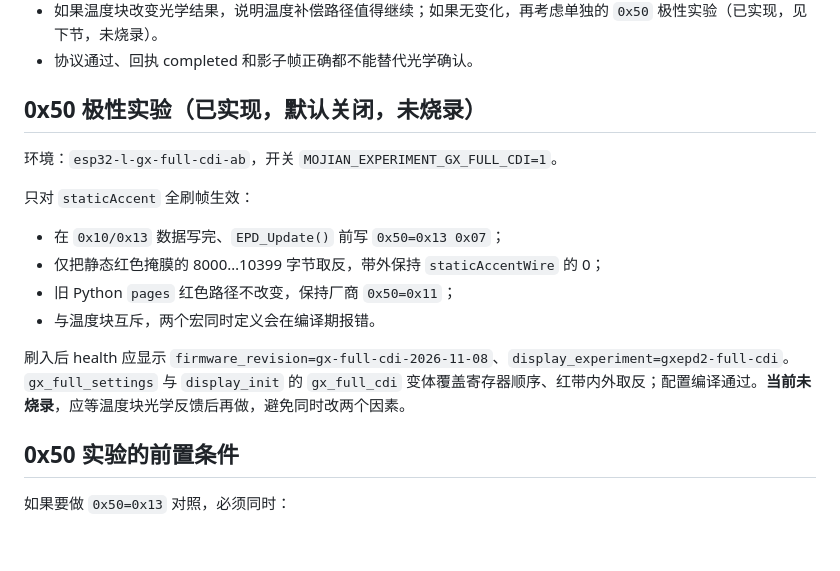
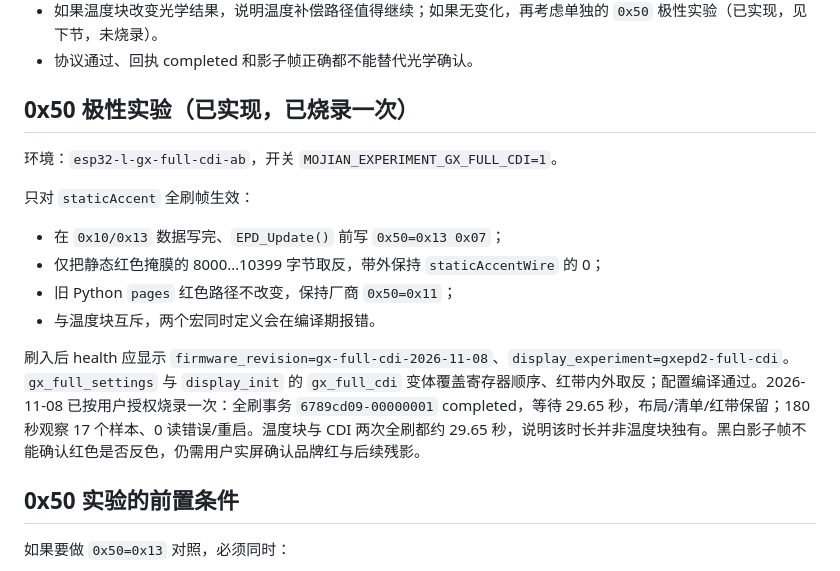
Before and after one commit to xiaoxiaotao/mojian, a Markdown page: docs/DISPLAY_FULL_REFRESH_AB.md, the part around the change. GitHub-like rendering; blank space fills up the shorter version.

```diff
--- a/docs/DISPLAY_FULL_REFRESH_AB.md
+++ b/docs/DISPLAY_FULL_REFRESH_AB.md
@@ -68,7 +68,7 @@ KWR 模式下 `DDX[1]` 是**红色数据极性**，`DDX[0]` 是 K/W 数据极性
 - 如果温度块改变光学结果，说明温度补偿路径值得继续；如果无变化，再考虑单独的 `0x50` 极性实验（已实现，见下节，未烧录）。
 - 协议通过、回执 completed 和影子帧正确都不能替代光学确认。
 
-## 0x50 极性实验（已实现，默认关闭，未烧录）
+## 0x50 极性实验（已实现，已烧录一次）
 
 环境：`esp32-l-gx-full-cdi-ab`，开关 `MOJIAN_EXPERIMENT_GX_FULL_CDI=1`。
 
@@ -80,7 +80,7 @@ KWR 模式下 `DDX[1]` 是**红色数据极性**，`DDX[0]` 是 K/W 数据极性
 - 与温度块互斥，两个宏同时定义会在编译期报错。
 
 刷入后 health 应显示 `firmware_revision=gx-full-cdi-2026-11-08`、`display_experiment=gxepd2-full-cdi`。
-`gx_full_settings` 与 `display_init` 的 `gx_full_cdi` 变体覆盖寄存器顺序、红带内外取反；配置编译通过。**当前未烧录**，应等温度块光学反馈后再做，避免同时改两个因素。
+`gx_full_settings` 与 `display_init` 的 `gx_full_cdi` 变体覆盖寄存器顺序、红带内外取反；配置编译通过。2026-11-08 已按用户授权烧录一次：全刷事务 `6789cd09-00000001` completed，等待 29.65 秒，布局/清单/红带保留；180 秒观察 17 个样本、0 读错误/重启。温度块与 CDI 两次全刷都约 29.65 秒，说明该时长并非温度块独有。黑白影子帧不能确认红色是否反色，仍需用户实屏确认品牌红与后续残影。
 
 ## 0x50 实验的前置条件
 
```
Also changed, not shown: CHANGELOG.md (+5 -0 lines), VALIDATION.md (+9 -0 lines).
